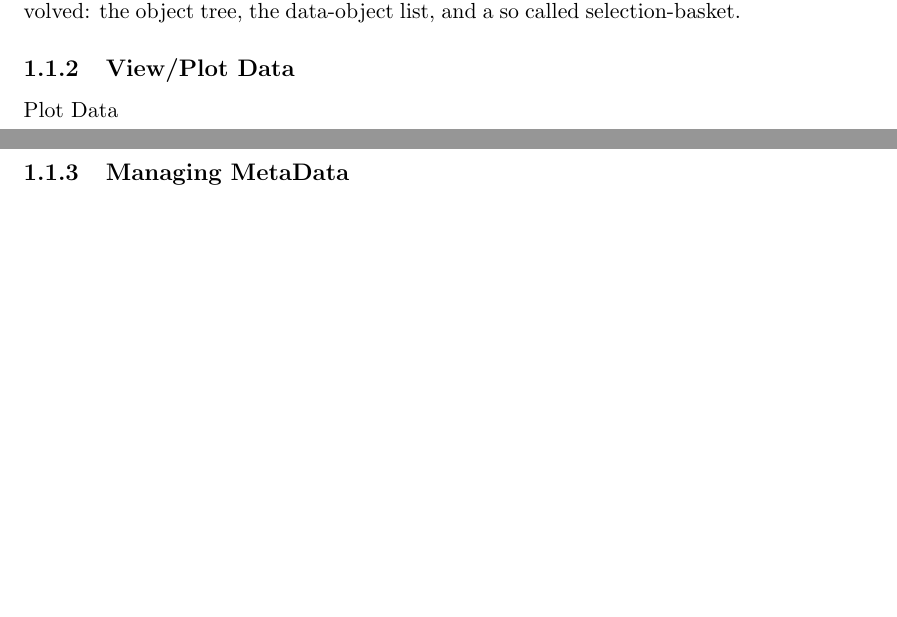
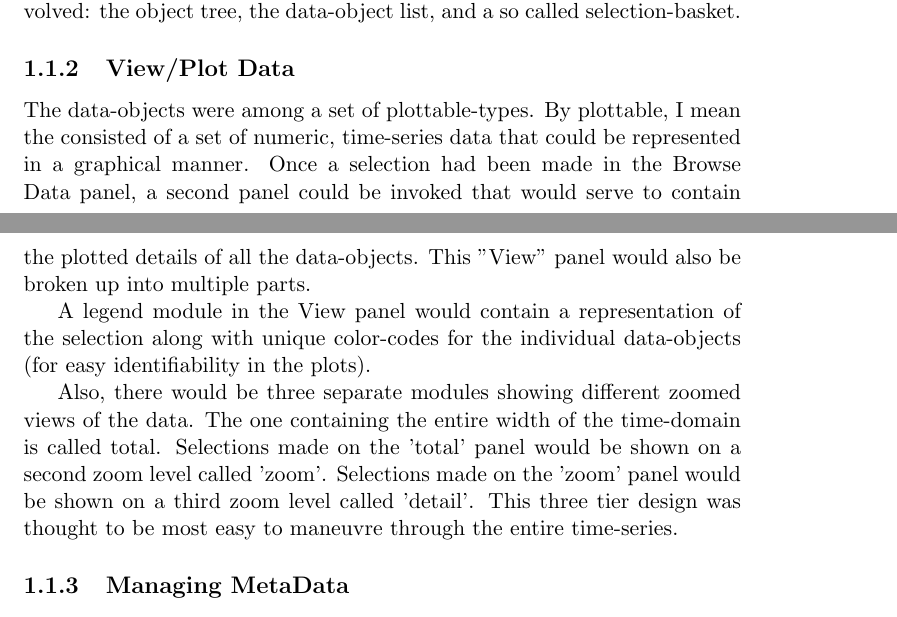
Before and after one commit to dmukhg/internship-project-report, a LaTeX document (src/report.tex, which reads src/introduction.tex): two parts of pages 5 and 6 of 6, joined at a grey line, cut so that both start at the same text, the shorter picture padded with empty space. Compiled offline with pdfLaTeX.

Commit message:
add introduction for plot-dock

```diff
--- a/src/introduction.tex
+++ b/src/introduction.tex
@@ -32,7 +32,24 @@ selection-basket.
 
 \subsection{View/Plot Data}
 
-Plot Data
+The data-objects were among a set of plottable-types.  By plottable, I
+mean the consisted of a set of numeric, time-series data that could be
+represented in a graphical manner.  Once a selection had been made in
+the Browse Data panel, a  second panel could be invoked that would
+serve to contain the plotted details of all the data-objects.  This
+"View" panel would also be broken up into multiple parts.
+
+A legend module in the View panel would contain a representation of
+the selection along with unique color-codes for the individual
+data-objects (for easy identifiability in the plots).
+
+Also, there would be three separate modules showing different zoomed
+views of the data.  The one containing the entire width of the
+time-domain is called total.  Selections made on the 'total' panel
+would be shown on a second zoom level called 'zoom'.  Selections made
+on the 'zoom' panel would be shown on a third zoom level called
+'detail'.  This three tier design was thought to be most easy to
+maneuvre through the entire time-series.
 
 \subsection{Managing MetaData}
 
```
